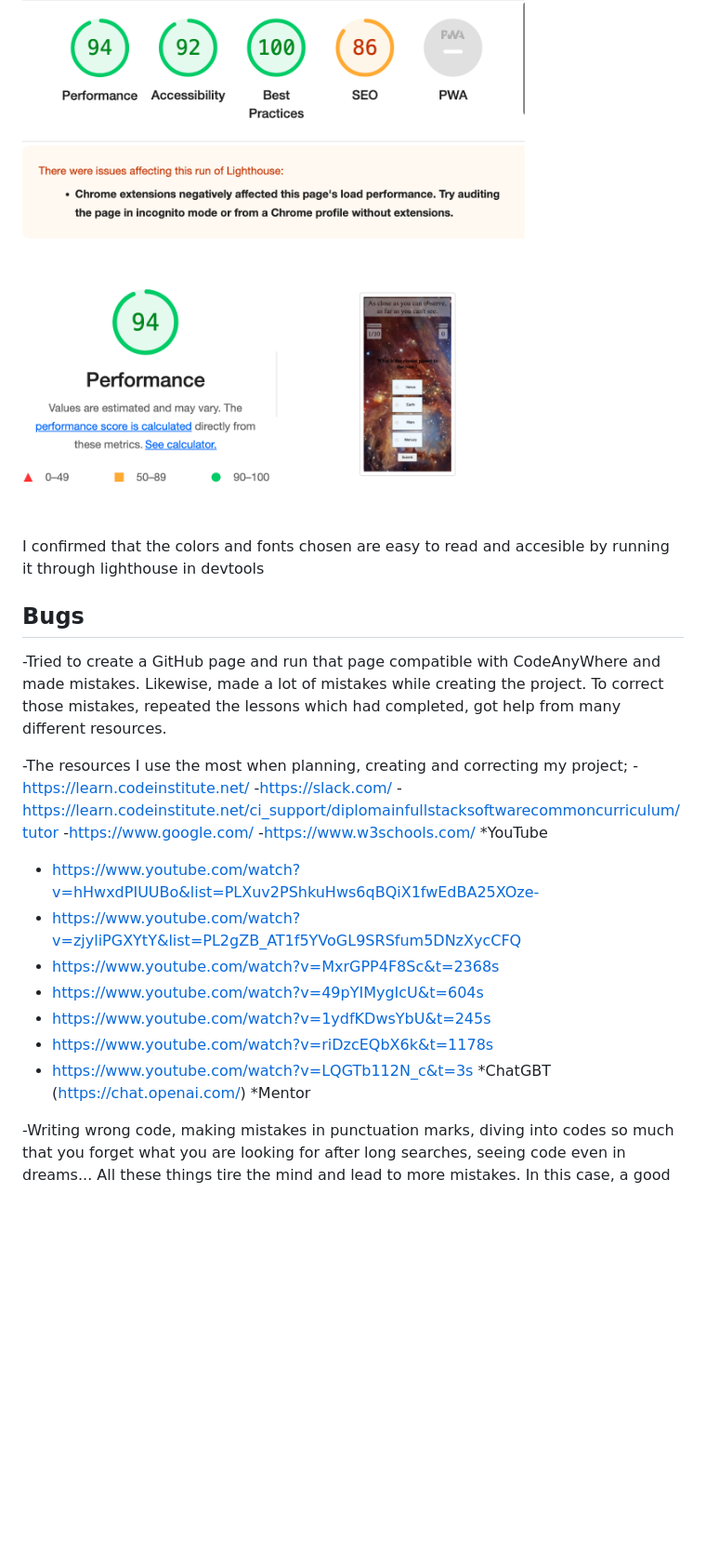
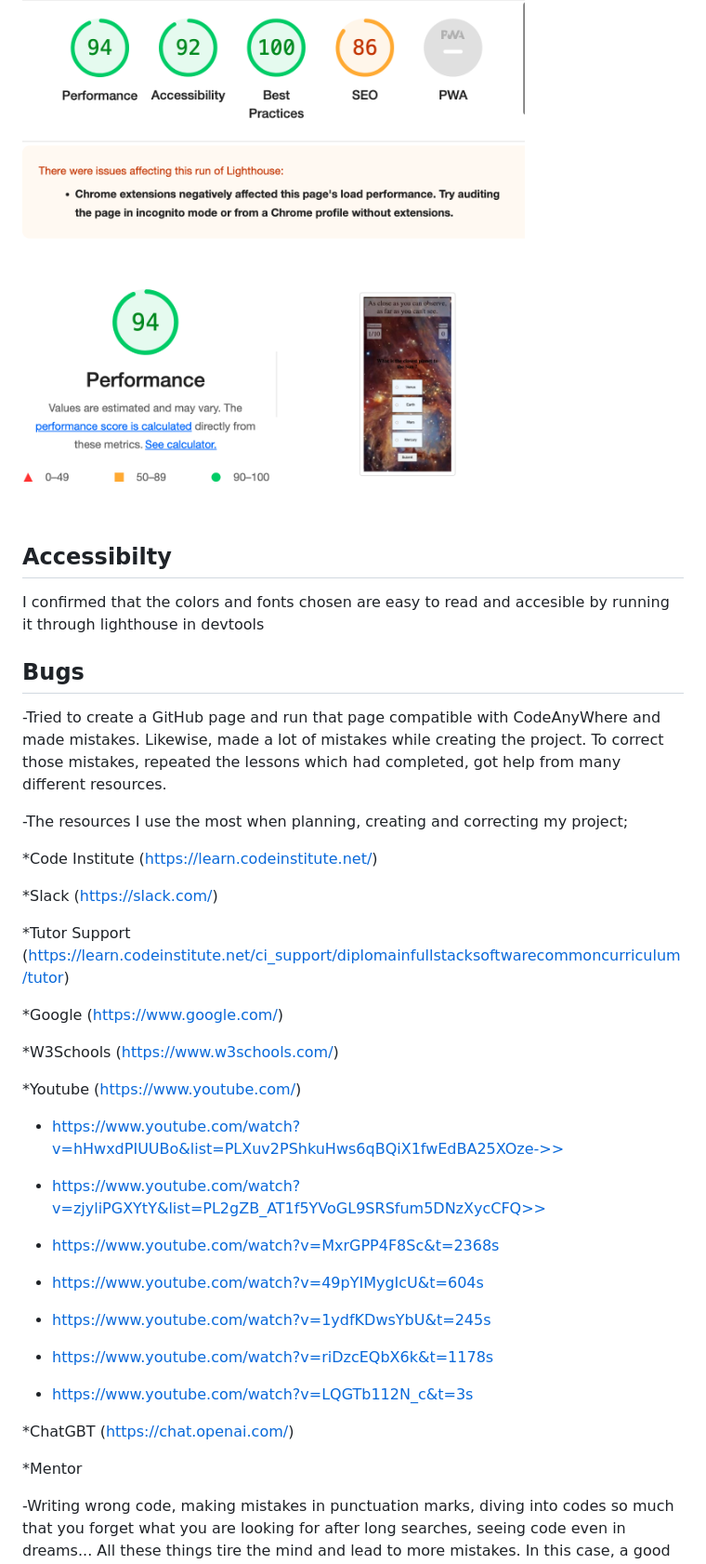
Before and after one commit to HayrunNisaBagirkan/Space_test, a Markdown page: README.md, the part around one of its changes. Shown at 93% size. Rendered like a GitHub page; blank space fills up the shorter version.

```diff
--- a/README.md
+++ b/README.md
@@ -75,6 +83,8 @@ No errors were returned when passing through the official W3C validator
 ![Lighthouse-desktop Accessibility](/assets/images/7.Lighthouse-desktop.png)
 
 ![Lighthouse-mobile Accessibility](/assets/images/8.Lighthouse-mobile.png)
+
+## Accessibilty
 
 I confirmed that the colors and fonts chosen are easy to read and accesible by running it through lighthouse in devtools
 
@@ -83,21 +93,36 @@ I confirmed that the colors and fonts chosen are easy to read and accesible by r
 -Tried to create a GitHub page and run that page compatible with CodeAnyWhere and made mistakes. Likewise, made a lot of mistakes while creating the project. To correct those mistakes, repeated the lessons which had completed, got help from many different resources.
 
 -The resources I use the most when planning, creating and correcting my project;
-  -https://learn.codeinstitute.net/
-  -https://slack.com/
-  -https://learn.codeinstitute.net/ci_support/diplomainfullstacksoftwarecommoncurriculum/tutor
-  -https://www.google.com/
-  -https://www.w3schools.com/
- *YouTube
-  - https://www.youtube.com/watch?v=hHwxdPIUUBo&list=PLXuv2PShkuHws6qBQiX1fwEdBA25XOze-
-  - https://www.youtube.com/watch?v=zjyliPGXYtY&list=PL2gZB_AT1f5YVoGL9SRSfum5DNzXycCFQ
+
+*Code Institute (https://learn.codeinstitute.net/)
+
+*Slack (https://slack.com/)
+
+*Tutor Support (https://learn.codeinstitute.net/ci_support/diplomainfullstacksoftwarecommoncurriculum/tutor)
+
+*Google (https://www.google.com/)
+
+*W3Schools (https://www.w3schools.com/)
+
+*Youtube (https://www.youtube.com/)
+
+  - https://www.youtube.com/watch?v=hHwxdPIUUBo&list=PLXuv2PShkuHws6qBQiX1fwEdBA25XOze->>
+
+  - https://www.youtube.com/watch?v=zjyliPGXYtY&list=PL2gZB_AT1f5YVoGL9SRSfum5DNzXycCFQ>>
+
   - https://www.youtube.com/watch?v=MxrGPP4F8Sc&t=2368s
+
   - https://www.youtube.com/watch?v=49pYIMygIcU&t=604s
+
   - https://www.youtube.com/watch?v=1ydfKDwsYbU&t=245s
+
   - https://www.youtube.com/watch?v=riDzcEQbX6k&t=1178s
+
   - https://www.youtube.com/watch?v=LQGTb112N_c&t=3s
- *ChatGBT (https://chat.openai.com/)
- *Mentor
+
+  *ChatGBT (<https://chat.openai.com/>)
+
+  *Mentor
 
 
 -Writing wrong code, making mistakes in punctuation marks, diving into codes so much that you forget what you are looking for after long searches, seeing code even in dreams... All these things tire the mind and lead to more mistakes. In this case, a good mentor, Slack correspondence as an example of how to find a way, and it is comforting to see that there are people hanging out in the same places as you. Thus, you can focus on finding a solution without being stuck in the problem.
```
Also changed, not shown: other parts of README.md (+39 -26 lines).
